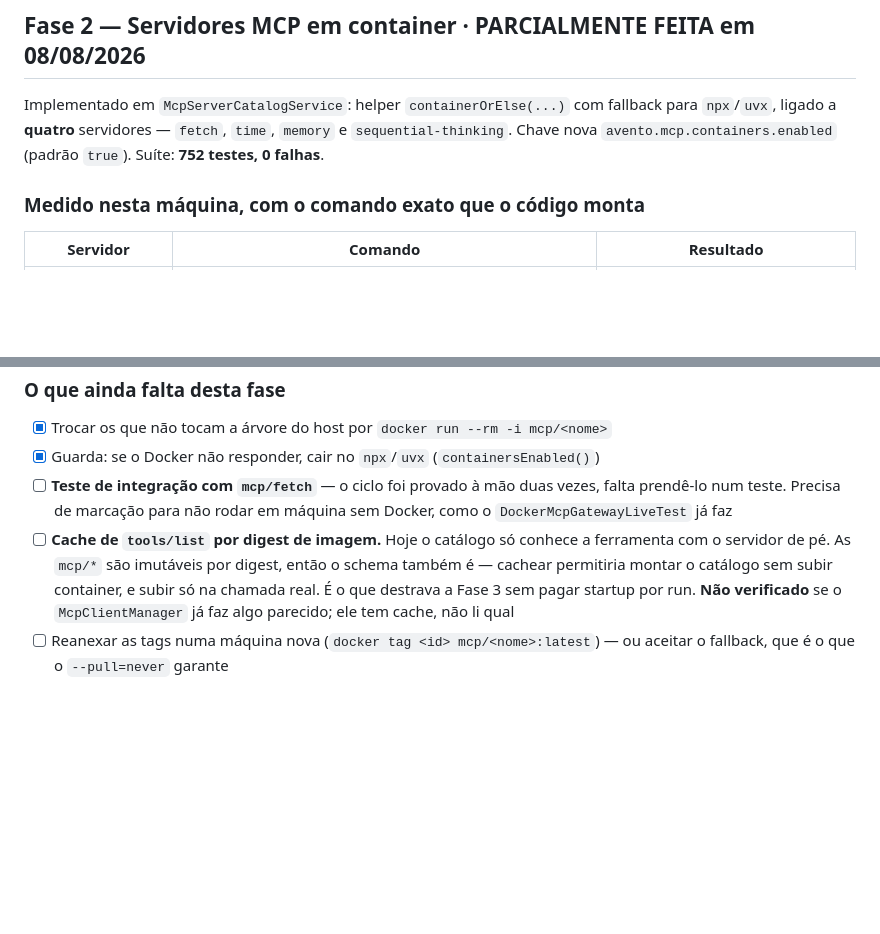
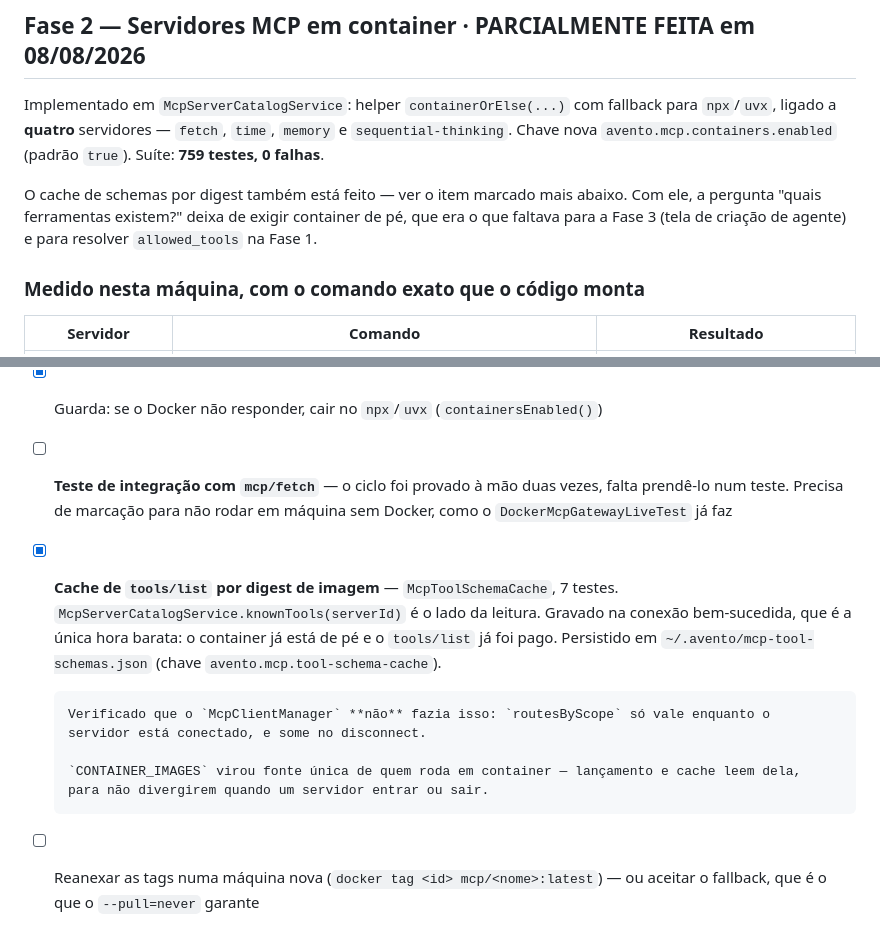
Before and after one commit to SamuckqaDev/avento-ia, a Markdown page: docs/PLANO_AGENTE_CONFIGURAVEL.md, 2 parts joined by grey strips. Drawn GitHub-style; blank space fills up the shorter version.

Commit message:
docs: the schema cache is done, and it unblocks the remaining phases
Recorded that McpClientManager was checked and did not already do this - its
routesByScope only lives while a server is connected and disappears on
disconnect, which is precisely the gap.

Co-Authored-By: Claude Opus 5 <noreply@anthropic.com>

```diff
--- a/docs/PLANO_AGENTE_CONFIGURAVEL.md
+++ b/docs/PLANO_AGENTE_CONFIGURAVEL.md
@@ -216,7 +216,11 @@ maior parte dela já está construída — ver "A ligação perfil → ferrament
 
 Implementado em `McpServerCatalogService`: helper `containerOrElse(...)` com fallback para
 `npx`/`uvx`, ligado a **quatro** servidores — `fetch`, `time`, `memory` e `sequential-thinking`.
-Chave nova `avento.mcp.containers.enabled` (padrão `true`). Suíte: **752 testes, 0 falhas**.
+Chave nova `avento.mcp.containers.enabled` (padrão `true`). Suíte: **759 testes, 0 falhas**.
+
+O cache de schemas por digest também está feito — ver o item marcado mais abaixo. Com ele, a
+pergunta "quais ferramentas existem?" deixa de exigir container de pé, que era o que faltava para a
+Fase 3 (tela de criação de agente) e para resolver `allowed_tools` na Fase 1.
 
 ### Medido nesta máquina, com o comando exato que o código monta
 
@@ -272,11 +276,16 @@ esperando a rede.
 - [ ] **Teste de integração com `mcp/fetch`** — o ciclo foi provado à mão duas vezes, falta prendê-lo
       num teste. Precisa de marcação para não rodar em máquina sem Docker, como o
       `DockerMcpGatewayLiveTest` já faz
-- [ ] **Cache de `tools/list` por digest de imagem.** Hoje o catálogo só conhece a ferramenta com o
-      servidor de pé. As `mcp/*` são imutáveis por digest, então o schema também é — cachear
-      permitiria montar o catálogo sem subir container, e subir só na chamada real. É o que destrava
-      a Fase 3 sem pagar startup por run. **Não verificado** se o `McpClientManager` já faz algo
-      parecido; ele tem cache, não li qual
+- [x] **Cache de `tools/list` por digest de imagem** — `McpToolSchemaCache`, 7 testes.
+      `McpServerCatalogService.knownTools(serverId)` é o lado da leitura. Gravado na conexão
+      bem-sucedida, que é a única hora barata: o container já está de pé e o `tools/list` já foi
+      pago. Persistido em `~/.avento/mcp-tool-schemas.json` (chave `avento.mcp.tool-schema-cache`).
+
+      Verificado que o `McpClientManager` **não** fazia isso: `routesByScope` só vale enquanto o
+      servidor está conectado, e some no disconnect.
+
+      `CONTAINER_IMAGES` virou fonte única de quem roda em container — lançamento e cache leem dela,
+      para não divergirem quando um servidor entrar ou sair.
 - [ ] Reanexar as tags numa máquina nova (`docker tag <id> mcp/<nome>:latest`) — ou aceitar o
       fallback, que é o que o `--pull=never` garante
 
```
